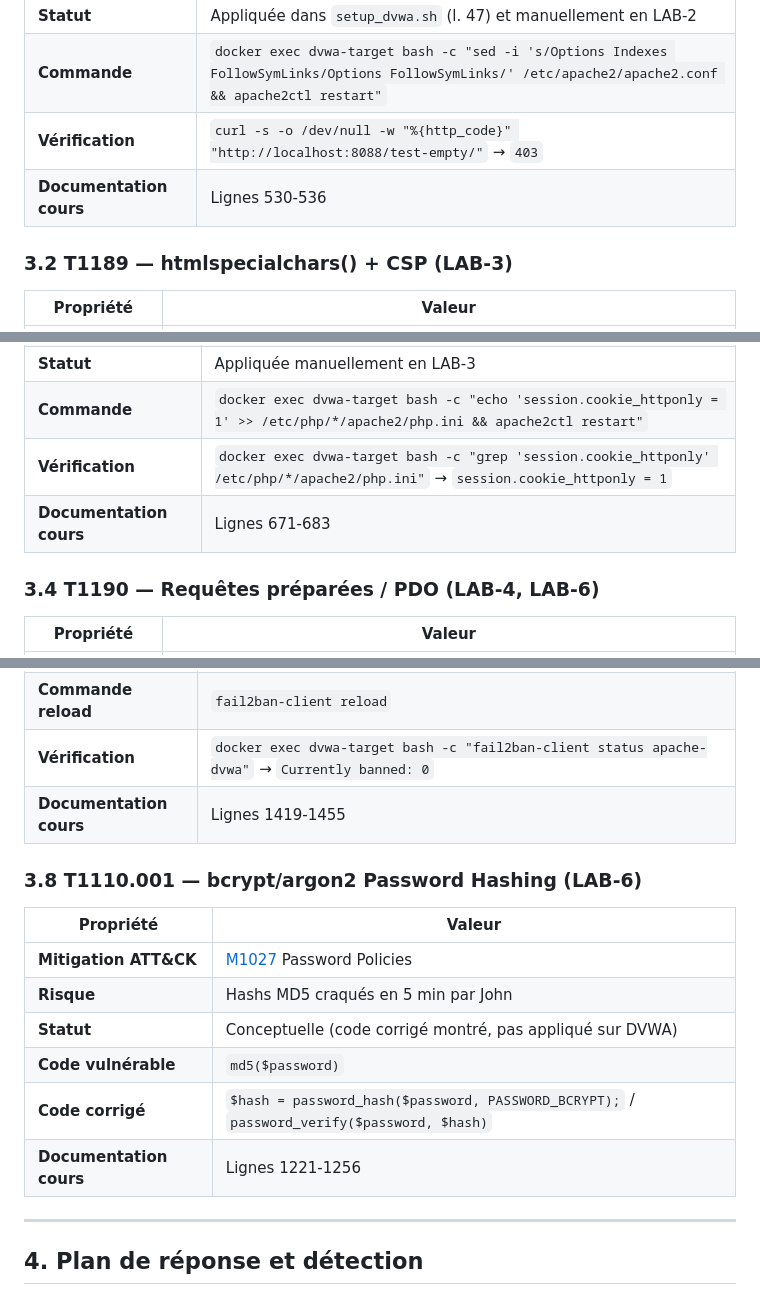
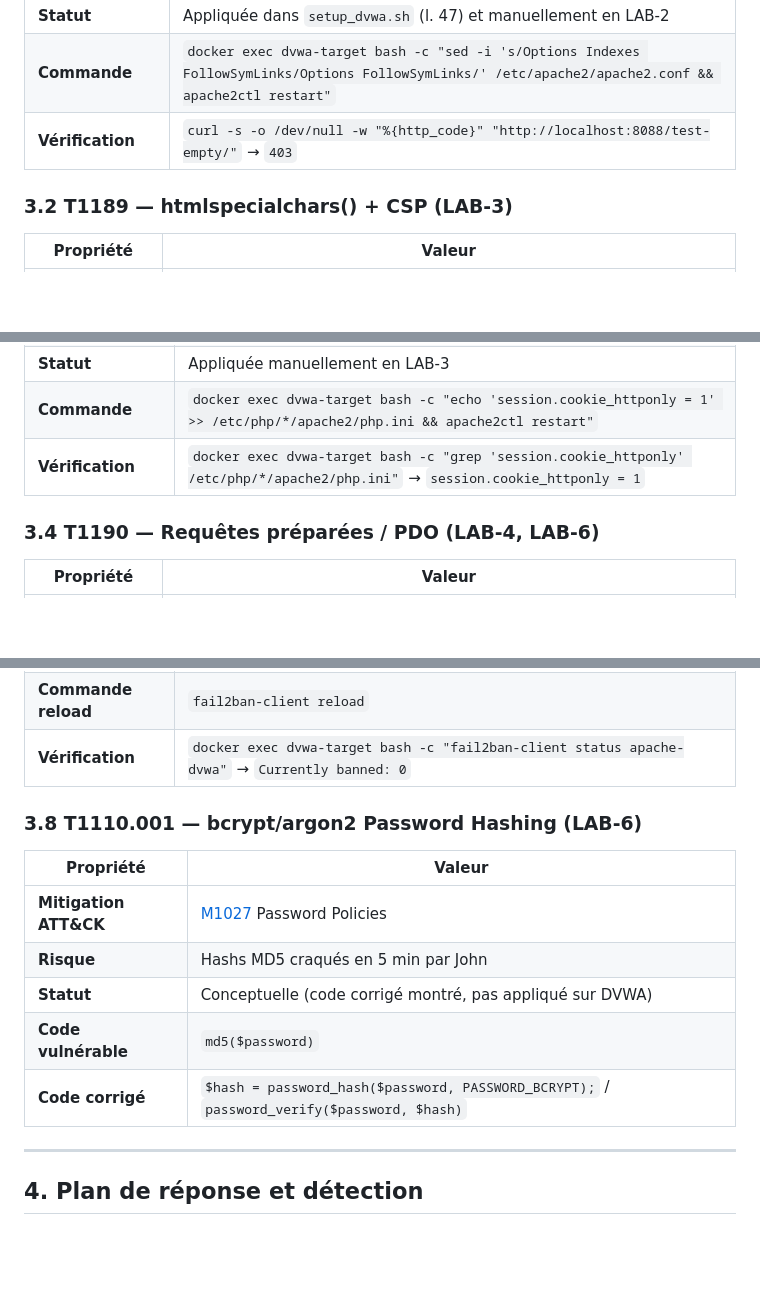
Before and after one commit to yugmerabtene/techniques-de-hacking-niveau-1, a Markdown page: labs_resolution/jour-01/plan-defense-j1.md, 3 parts joined by grey strips. Drawn GitHub-style; blank space fills up the shorter version.

Commit message:
Retrait lignes Documentation cours du plan de defense

```diff
--- a/labs_resolution/jour-01/plan-defense-j1.md
+++ b/labs_resolution/jour-01/plan-defense-j1.md
@@ -35,7 +35,6 @@
 | **Statut** | Appliquée dans `setup_dvwa.sh` (l. 47) et manuellement en LAB-2 |
 | **Commande** | `docker exec dvwa-target bash -c "sed -i 's/Options Indexes FollowSymLinks/Options FollowSymLinks/' /etc/apache2/apache2.conf && apache2ctl restart"` |
 | **Vérification** | `curl -s -o /dev/null -w "%{http_code}" "http://localhost:8088/test-empty/"` → `403` |
-| **Documentation cours** | Lignes 530-536 |
 
 ### 3.2 T1189 — htmlspecialchars() + CSP (LAB-3)
 
@@ -57,7 +56,6 @@
 | **Statut** | Appliquée manuellement en LAB-3 |
 | **Commande** | `docker exec dvwa-target bash -c "echo 'session.cookie_httponly = 1' >> /etc/php/*/apache2/php.ini && apache2ctl restart"` |
 | **Vérification** | `docker exec dvwa-target bash -c "grep 'session.cookie_httponly' /etc/php/*/apache2/php.ini"` → `session.cookie_httponly = 1` |
-| **Documentation cours** | Lignes 671-683 |
 
 ### 3.4 T1190 — Requêtes préparées / PDO (LAB-4, LAB-6)
 
@@ -103,7 +99,6 @@
 | **Fichier jail.local** | `/etc/fail2ban/jail.local` : `[apache-dvwa] enabled = true, port = http,https, filter = apache-auth, logpath = /var/log/apache2/error.log, maxretry = 5, findtime = 600, bantime = 900` |
 | **Commande reload** | `fail2ban-client reload` |
 | **Vérification** | `docker exec dvwa-target bash -c "fail2ban-client status apache-dvwa"` → `Currently banned: 0` |
-| **Documentation cours** | Lignes 1419-1455 |
 
 ### 3.8 T1110.001 — bcrypt/argon2 Password Hashing (LAB-6)
 
@@ -114,7 +109,6 @@
 | **Statut** | Conceptuelle (code corrigé montré, pas appliqué sur DVWA) |
 | **Code vulnérable** | `md5($password)` |
 | **Code corrigé** | `$hash = password_hash($password, PASSWORD_BCRYPT);` / `password_verify($password, $hash)` |
-| **Documentation cours** | Lignes 1221-1256 |
 
 ---
 
```
Also changed, not shown: other parts of labs_resolution/jour-01/plan-defense-j1.md (+0 -2 lines).
